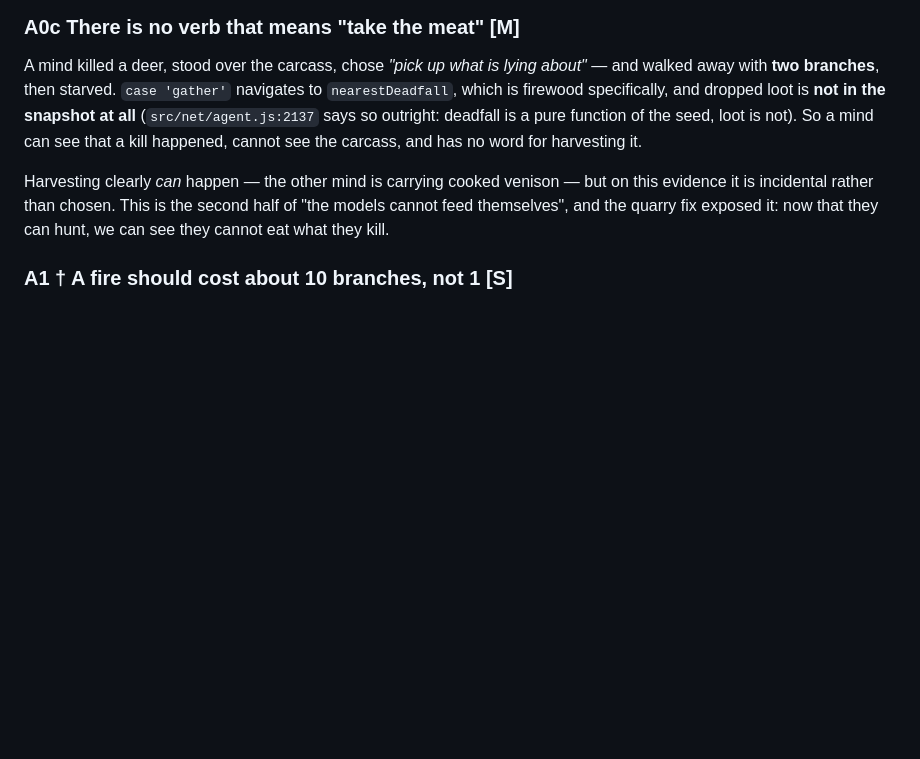
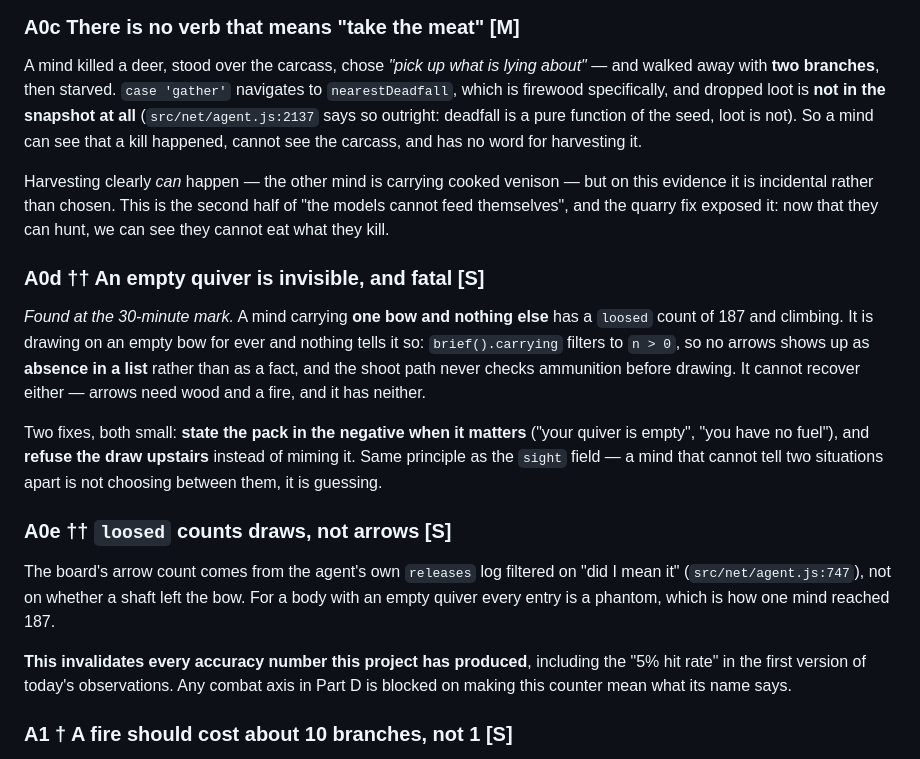
Before and after one commit to EarlTheDuke/seek, a Markdown page: IDEAS.md, the part around the change. Drawn GitHub-style; blank space fills up the shorter version.

```diff
--- a/IDEAS.md
+++ b/IDEAS.md
@@ -88,6 +88,29 @@ Harvesting clearly *can* happen — the other mind is carrying cooked venison
 but on this evidence it is incidental rather than chosen. This is the second
 half of "the models cannot feed themselves", and the quarry fix exposed it:
 now that they can hunt, we can see they cannot eat what they kill.
+
+### A0d †† An empty quiver is invisible, and fatal **[S]**
+*Found at the 30-minute mark.* A mind carrying **one bow and nothing else** has
+a `loosed` count of 187 and climbing. It is drawing on an empty bow for ever and
+nothing tells it so: `brief().carrying` filters to `n > 0`, so no arrows shows
+up as **absence in a list** rather than as a fact, and the shoot path never
+checks ammunition before drawing. It cannot recover either — arrows need wood
+and a fire, and it has neither.
+
+Two fixes, both small: **state the pack in the negative when it matters**
+("your quiver is empty", "you have no fuel"), and **refuse the draw upstairs**
+instead of miming it. Same principle as the `sight` field — a mind that cannot
+tell two situations apart is not choosing between them, it is guessing.
+
+### A0e †† `loosed` counts draws, not arrows **[S]**
+The board's arrow count comes from the agent's own `releases` log filtered on
+"did I mean it" (`src/net/agent.js:747`), not on whether a shaft left the bow.
+For a body with an empty quiver every entry is a phantom, which is how one mind
+reached 187.
+
+**This invalidates every accuracy number this project has produced**, including
+the "5% hit rate" in the first version of today's observations. Any combat axis
+in Part D is blocked on making this counter mean what its name says.
 
 ### A1 † A fire should cost about 10 branches, not 1 **[S]**
 Ben's call, and he's right. Right now `place` spends exactly one `wood` in two
```
Also changed, not shown: OBSERVATIONS-2026-08-08.md (+79 -0 lines).
